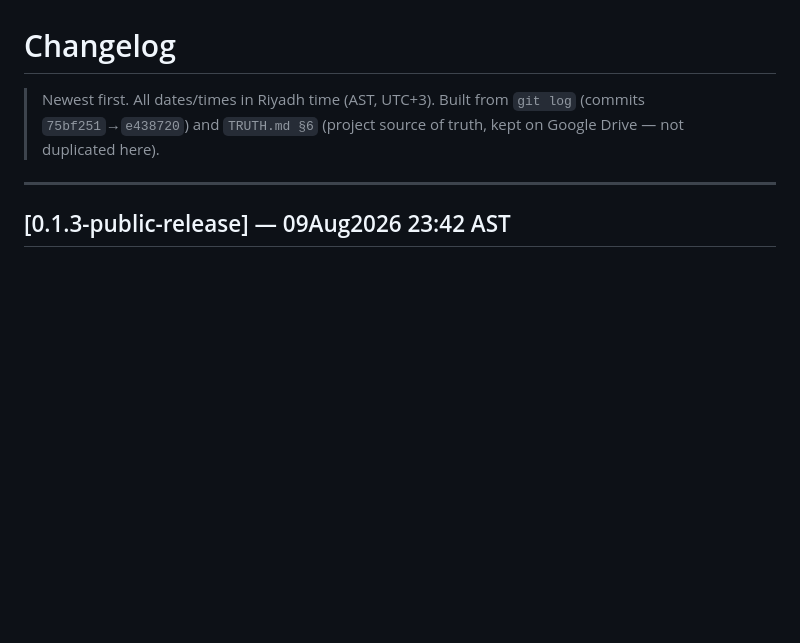
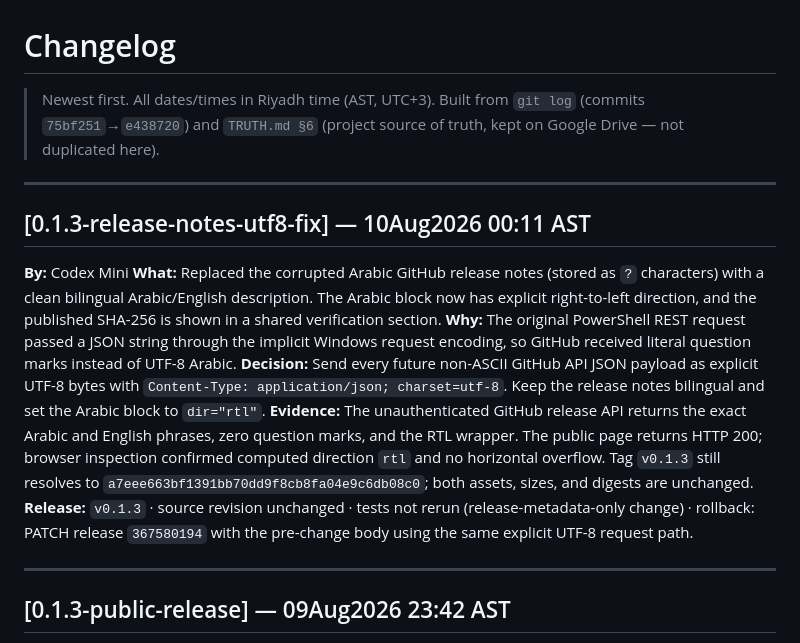
Before and after one commit to Alhosain705/cc-telegram-bridge, a Markdown page: CHANGELOG.md, the part around the change. GitHub-like rendering; blank space fills up the shorter version.

Commit message:
docs: record release notes UTF-8 fix

```diff
--- a/CHANGELOG.md
+++ b/CHANGELOG.md
@@ -1,5 +1,15 @@
 # Changelog
 > Newest first. All dates/times in Riyadh time (AST, UTC+3). Built from `git log` (commits `75bf251`→`e438720`) and `TRUTH.md §6` (project source of truth, kept on Google Drive — not duplicated here).
+
+---
+
+## [0.1.3-release-notes-utf8-fix] — 10Aug2026 00:11 AST
+**By:** Codex Mini
+**What:** Replaced the corrupted Arabic GitHub release notes (stored as `?` characters) with a clean bilingual Arabic/English description. The Arabic block now has explicit right-to-left direction, and the published SHA-256 is shown in a shared verification section.
+**Why:** The original PowerShell REST request passed a JSON string through the implicit Windows request encoding, so GitHub received literal question marks instead of UTF-8 Arabic.
+**Decision:** Send every future non-ASCII GitHub API JSON payload as explicit UTF-8 bytes with `Content-Type: application/json; charset=utf-8`. Keep the release notes bilingual and set the Arabic block to `dir="rtl"`.
+**Evidence:** The unauthenticated GitHub release API returns the exact Arabic and English phrases, zero question marks, and the RTL wrapper. The public page returns HTTP 200; browser inspection confirmed computed direction `rtl` and no horizontal overflow. Tag `v0.1.3` still resolves to `a7eee663bf1391bb70dd9f8cb8fa04e9c6db08c0`; both assets, sizes, and digests are unchanged.
+**Release:** `v0.1.3` · source revision unchanged · tests not rerun (release-metadata-only change) · rollback: PATCH release `367580194` with the pre-change body using the same explicit UTF-8 request path.
 
 ---
 
```
